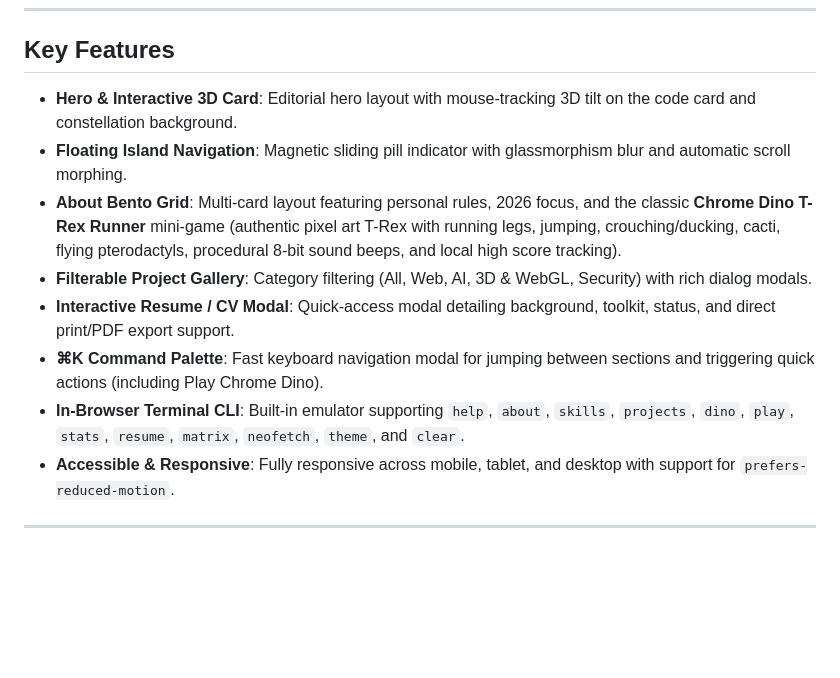
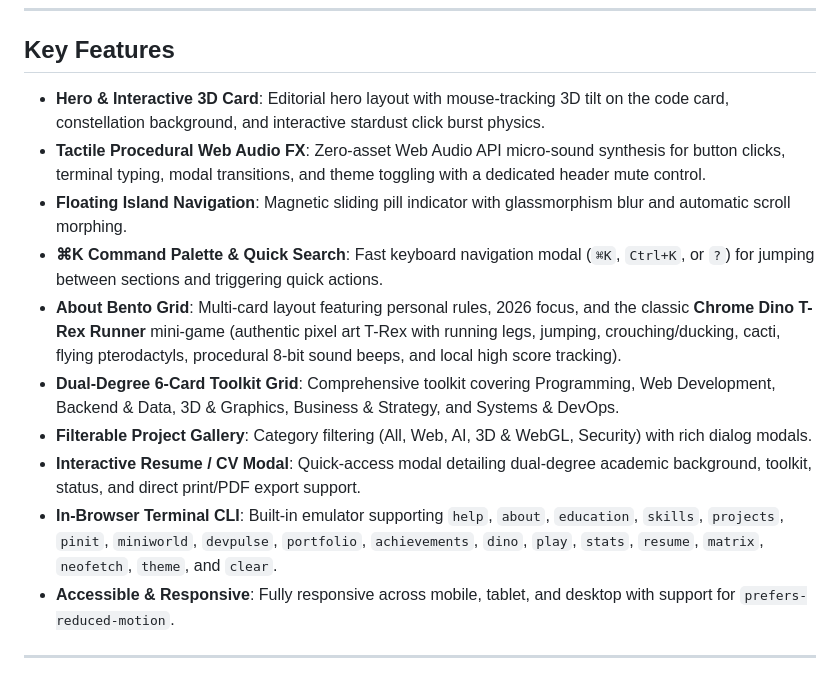
Before and after one commit to gouvkimsea/my-Portfolio-, a Markdown page: README.md, the part around one of its changes. GitHub-like rendering; blank space fills up the shorter version.

Commit message:
docs: update README documentation with PinitAI link, Web Audio FX, and dual-degree features

```diff
--- a/README.md
+++ b/README.md
@@ -22,13 +22,15 @@ A modern, fast, and highly responsive personal portfolio for a student developer
 
 ## Key Features
 
-- **Hero & Interactive 3D Card**: Editorial hero layout with mouse-tracking 3D tilt on the code card and constellation background.
+- **Hero & Interactive 3D Card**: Editorial hero layout with mouse-tracking 3D tilt on the code card, constellation background, and interactive stardust click burst physics.
+- **Tactile Procedural Web Audio FX**: Zero-asset Web Audio API micro-sound synthesis for button clicks, terminal typing, modal transitions, and theme toggling with a dedicated header mute control.
 - **Floating Island Navigation**: Magnetic sliding pill indicator with glassmorphism blur and automatic scroll morphing.
+- **⌘K Command Palette & Quick Search**: Fast keyboard navigation modal (`⌘K`, `Ctrl+K`, or `?`) for jumping between sections and triggering quick actions.
 - **About Bento Grid**: Multi-card layout featuring personal rules, 2026 focus, and the classic **Chrome Dino T-Rex Runner** mini-game (authentic pixel art T-Rex with running legs, jumping, crouching/ducking, cacti, flying pterodactyls, procedural 8-bit sound beeps, and local high score tracking).
+- **Dual-Degree 6-Card Toolkit Grid**: Comprehensive toolkit covering Programming, Web Development, Backend & Data, 3D & Graphics, Business & Strategy, and Systems & DevOps.
 - **Filterable Project Gallery**: Category filtering (All, Web, AI, 3D & WebGL, Security) with rich dialog modals.
-- **Interactive Resume / CV Modal**: Quick-access modal detailing background, toolkit, status, and direct print/PDF export support.
-- **⌘K Command Palette**: Fast keyboard navigation modal for jumping between sections and triggering quick actions (including Play Chrome Dino).
-- **In-Browser Terminal CLI**: Built-in emulator supporting `help`, `about`, `skills`, `projects`, `dino`, `play`, `stats`, `resume`, `matrix`, `neofetch`, `theme`, and `clear`.
+- **Interactive Resume / CV Modal**: Quick-access modal detailing dual-degree academic background, toolkit, status, and direct print/PDF export support.
+- **In-Browser Terminal CLI**: Built-in emulator supporting `help`, `about`, `education`, `skills`, `projects`, `pinit`, `miniworld`, `devpulse`, `portfolio`, `achievements`, `dino`, `play`, `stats`, `resume`, `matrix`, `neofetch`, `theme`, and `clear`.
 - **Accessible & Responsive**: Fully responsive across mobile, tablet, and desktop with support for `prefers-reduced-motion`.
 
 ---
```
Also changed, not shown: other parts of README.md (+1 -1 lines).
